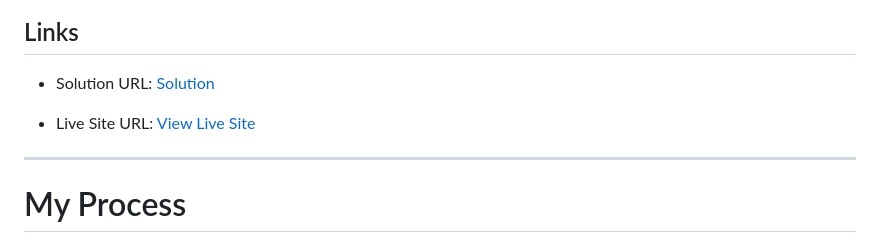
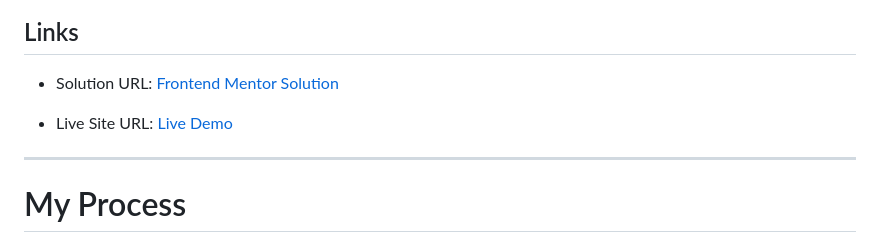
Before and after one commit to douglas-andre/faq-accordion-main, a Markdown page: README.md, the part around the change. Drawn GitHub-style.

Commit message:
Update README.md
Update links in README

```diff
--- a/README.md
+++ b/README.md
@@ -45,9 +45,9 @@ Users should be able to:
 
 ## Links
 
-* Solution URL: [Solution](https://www.frontendmentor.io/solutions/faq-accordion-using-html5-css3-and-vanilla-javascript-yJqRxQD1El)
+* Solution URL: [Frontend Mentor Solution](https://www.frontendmentor.io/solutions/faq-accordion-using-html5-css3-and-vanilla-javascript-yJqRxQD1El)
 
-* Live Site URL: [View Live Site](https://faq-accordion-main-theta-wheat.vercel.app/)
+* Live Site URL: [Live Demo](https://faq-accordion-main-theta-wheat.vercel.app/)
 
 ---
 
```
